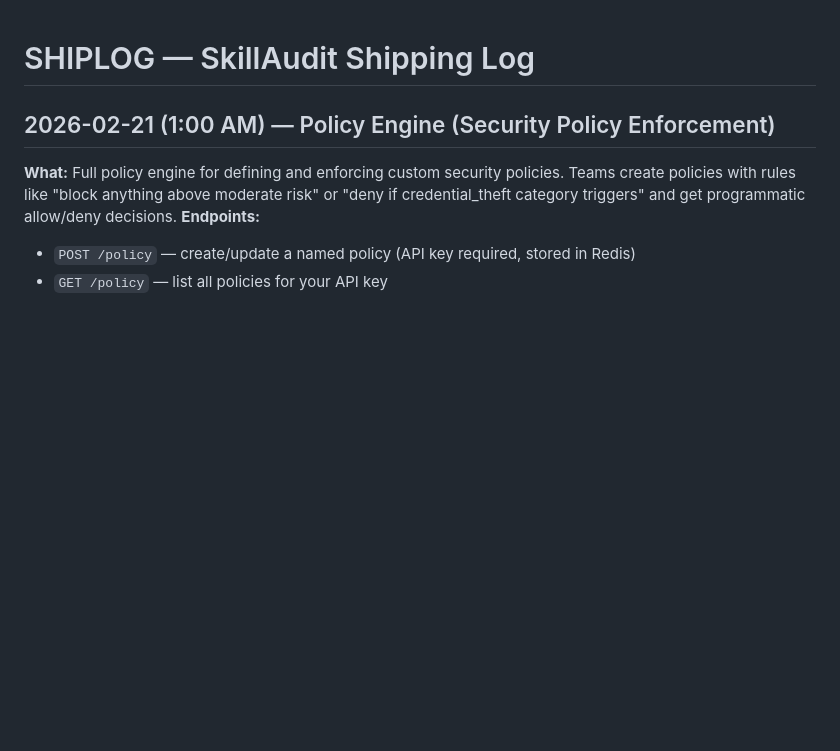
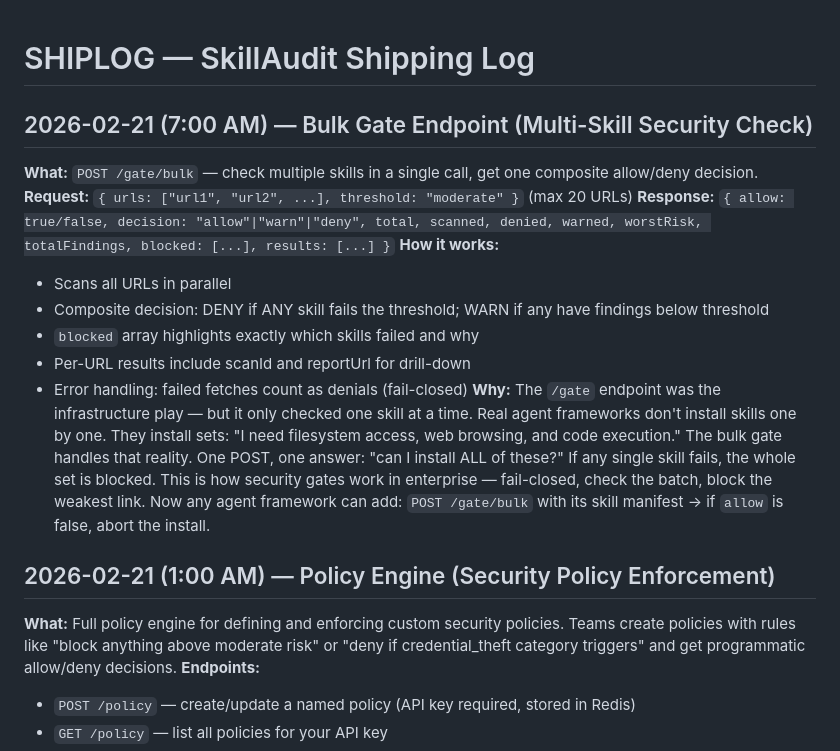
Before and after one commit to megamind-0x/skillaudit, a Markdown page: SHIPLOG.md, the part around the change. GitHub-like rendering; blank space fills up the shorter version.

Commit message:
docs: update SHIPLOG with bulk gate ship

```diff
--- a/SHIPLOG.md
+++ b/SHIPLOG.md
@@ -1,4 +1,16 @@
 # SHIPLOG — SkillAudit Shipping Log
+
+## 2026-02-21 (7:00 AM) — Bulk Gate Endpoint (Multi-Skill Security Check)
+**What:** `POST /gate/bulk` — check multiple skills in a single call, get one composite allow/deny decision.
+**Request:** `{ urls: ["url1", "url2", ...], threshold: "moderate" }` (max 20 URLs)
+**Response:** `{ allow: true/false, decision: "allow"|"warn"|"deny", total, scanned, denied, warned, worstRisk, totalFindings, blocked: [...], results: [...] }`
+**How it works:**
+- Scans all URLs in parallel
+- Composite decision: DENY if ANY skill fails the threshold; WARN if any have findings below threshold
+- `blocked` array highlights exactly which skills failed and why
+- Per-URL results include scanId and reportUrl for drill-down
+- Error handling: failed fetches count as denials (fail-closed)
+**Why:** The `/gate` endpoint was the infrastructure play — but it only checked one skill at a time. Real agent frameworks don't install skills one by one. They install sets: "I need filesystem access, web browsing, and code execution." The bulk gate handles that reality. One POST, one answer: "can I install ALL of these?" If any single skill fails, the whole set is blocked. This is how security gates work in enterprise — fail-closed, check the batch, block the weakest link. Now any agent framework can add: `POST /gate/bulk` with its skill manifest → if `allow` is false, abort the install.
 
 ## 2026-02-21 (1:00 AM) — Policy Engine (Security Policy Enforcement)
 **What:** Full policy engine for defining and enforcing custom security policies. Teams create policies with rules like "block anything above moderate risk" or "deny if credential_theft category triggers" and get programmatic allow/deny decisions.
```
